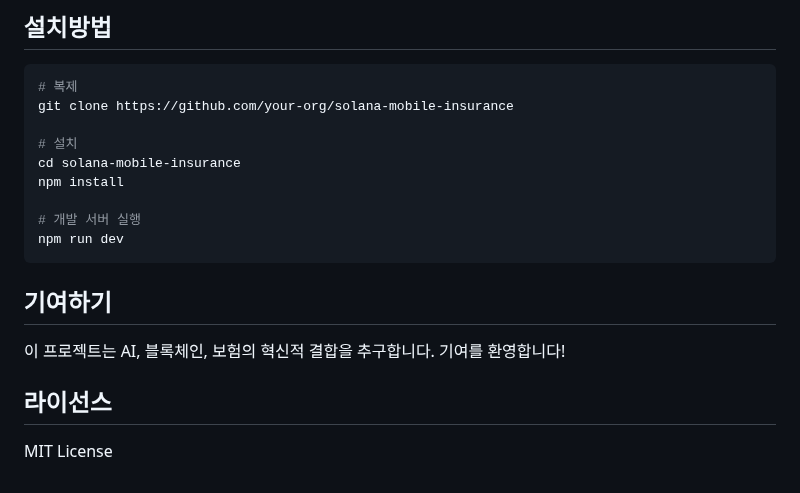
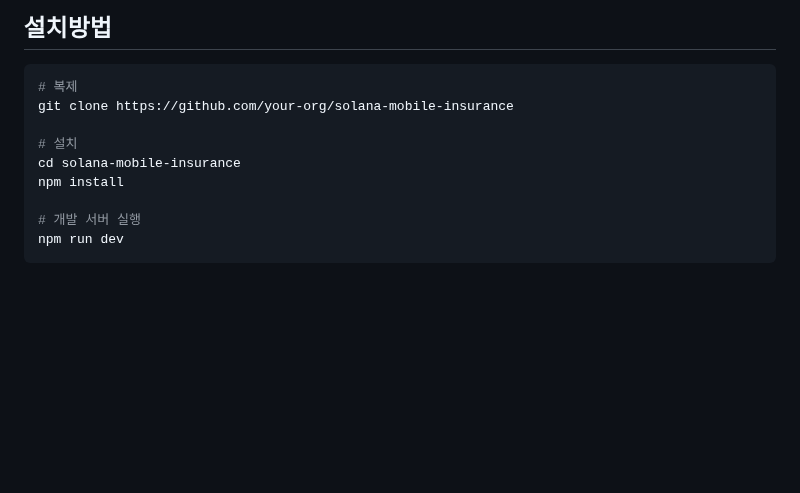
Before and after one commit to Bridg3-AI/solana_siglab, a Markdown page: README.MD, the part around the change. Rendered like a GitHub page; blank space fills up the shorter version.

Commit message:
push 테스트

````diff
--- a/README.MD
+++ b/README.MD
@@ -273,11 +273,3 @@ npm install
 # 개발 서버 실행
 npm run dev
 ```
-
-## 기여하기
-
-이 프로젝트는 AI, 블록체인, 보험의 혁신적 결합을 추구합니다. 기여를 환영합니다!
-
-## 라이선스
-
-MIT License
````
